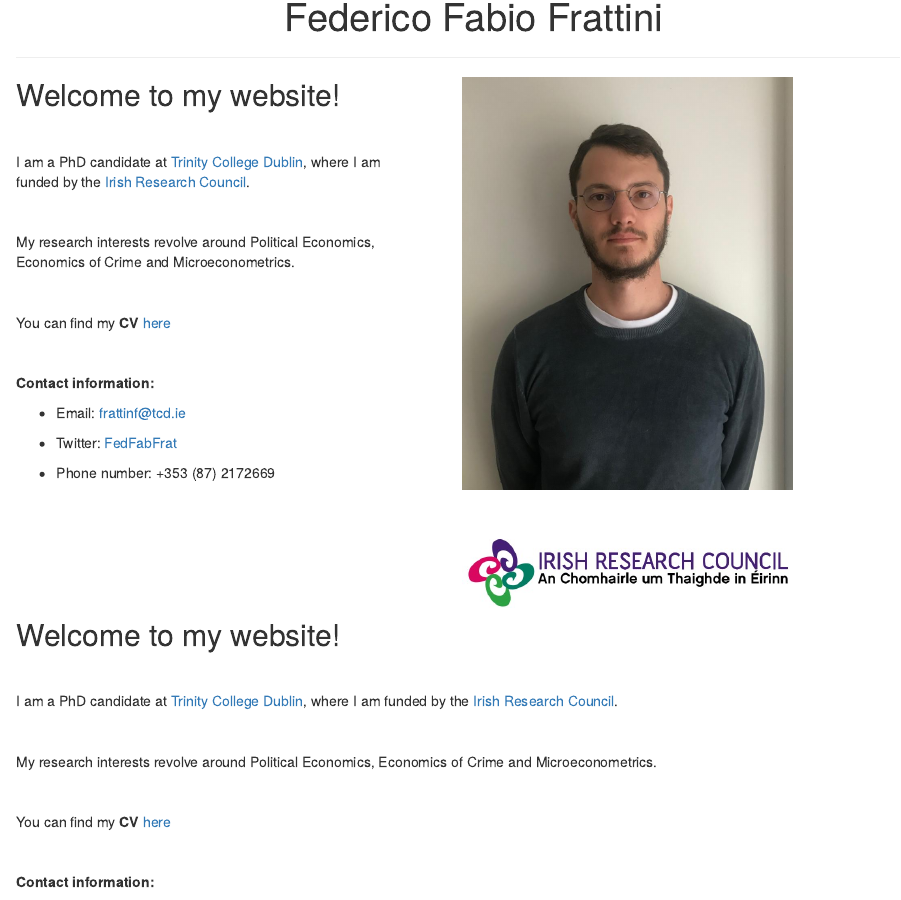
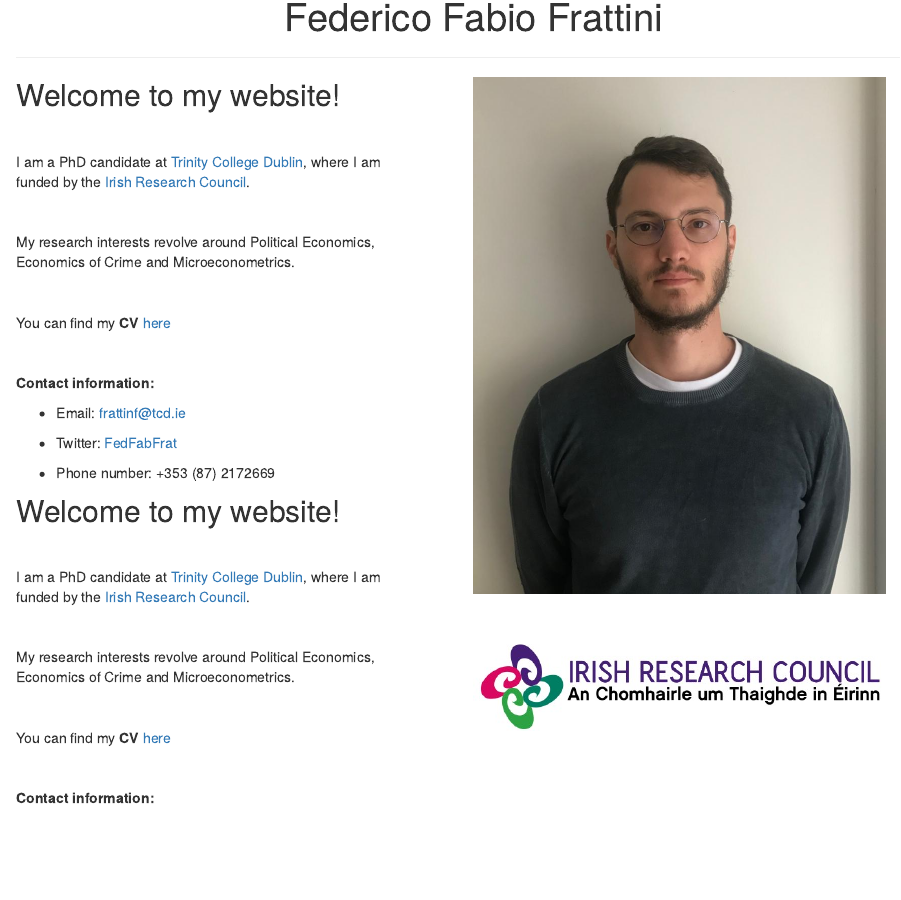
Before and after one commit to FedFabFrat/FedFabFrat.github.io, an R Markdown document (index.Rmd): the page in a window 1100 px wide, from 90 px down. The pictures show the output file index.html that the author committed with the source, opened offline; library style sheets and scripts come from the installed R packages.

Commit message:
second try mobile vs desktop

```diff
--- a/index.Rmd
+++ b/index.Rmd
@@ -34,7 +34,7 @@ You can find my **CV** <a href="CV_vphd3.pdf#" class="download" title="Download
 
 </div>
 
-<div style="float:left; width:40%; margin-left:80px;">
+<div style="float:right; width:50%; margin-left:80px;">
 
 ![](triss_pic.jpg){width=90%}
 
```
Also changed, not shown: index.html, index.Rmd (2 more changed lines).
